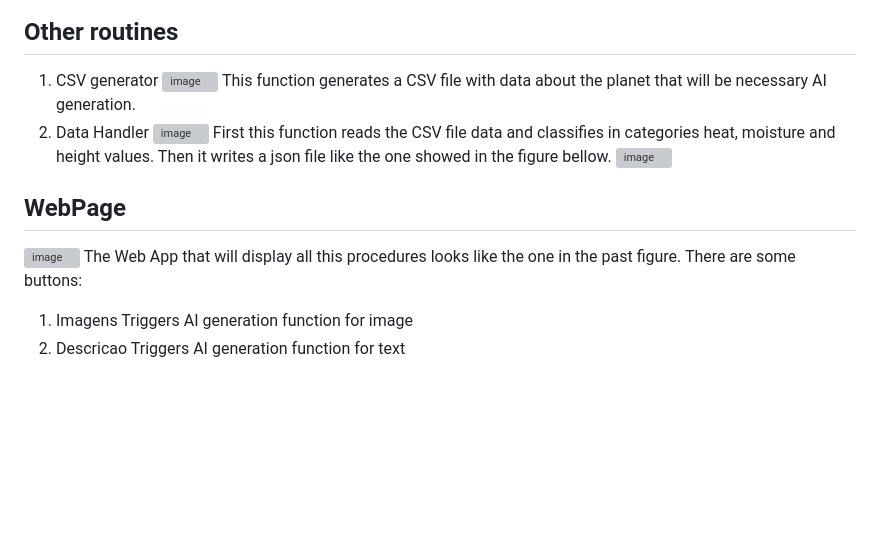
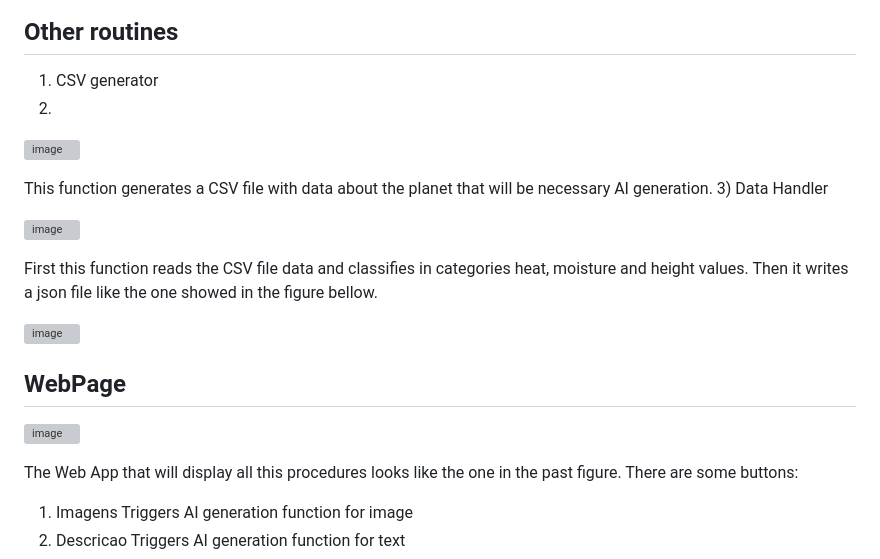
Before and after one commit to jKrachinski/Virados---NASA-Hackathon, a Markdown page: README.md, the part around the change. GitHub-like rendering; blank space fills up the shorter version; grey boxes are pictures that could not be loaded.

```diff
--- a/README.md
+++ b/README.md
@@ -55,16 +55,23 @@ This Class creates an image, a brief and a long description of a planet, based o
 
 ## Other routines
 1) CSV generator
+2)
 ![image](https://github.com/jKrachinski/Virados---NASA-Hackathon/assets/129566256/2319c3b3-d5c7-4e15-8a9d-e6163c2f4c11)
+
 This function generates a CSV file with data about the planet that will be necessary AI generation.
-2) Data Handler
+3) Data Handler
+
 ![image](https://github.com/jKrachinski/Virados---NASA-Hackathon/assets/129566256/8b174084-f818-4681-bb8a-2ce66b7756d3)
+
 First this function reads the CSV file data and classifies in categories heat, moisture and height values.
 Then it writes a json file like the one showed in the figure bellow.
+
 ![image](https://github.com/jKrachinski/Virados---NASA-Hackathon/assets/129566256/b1b5b806-8207-41d2-8c98-9bdff6bc8fe6)
 
 ## WebPage
+
 ![image](https://github.com/jKrachinski/Virados---NASA-Hackathon/assets/129566256/9357df87-90e4-4ba9-9ad1-3f17caf2046b)
+
 The Web App that will display all this procedures looks like the one in the past figure. There are some buttons:
 1) Imagens
    Triggers AI generation function for image
```
